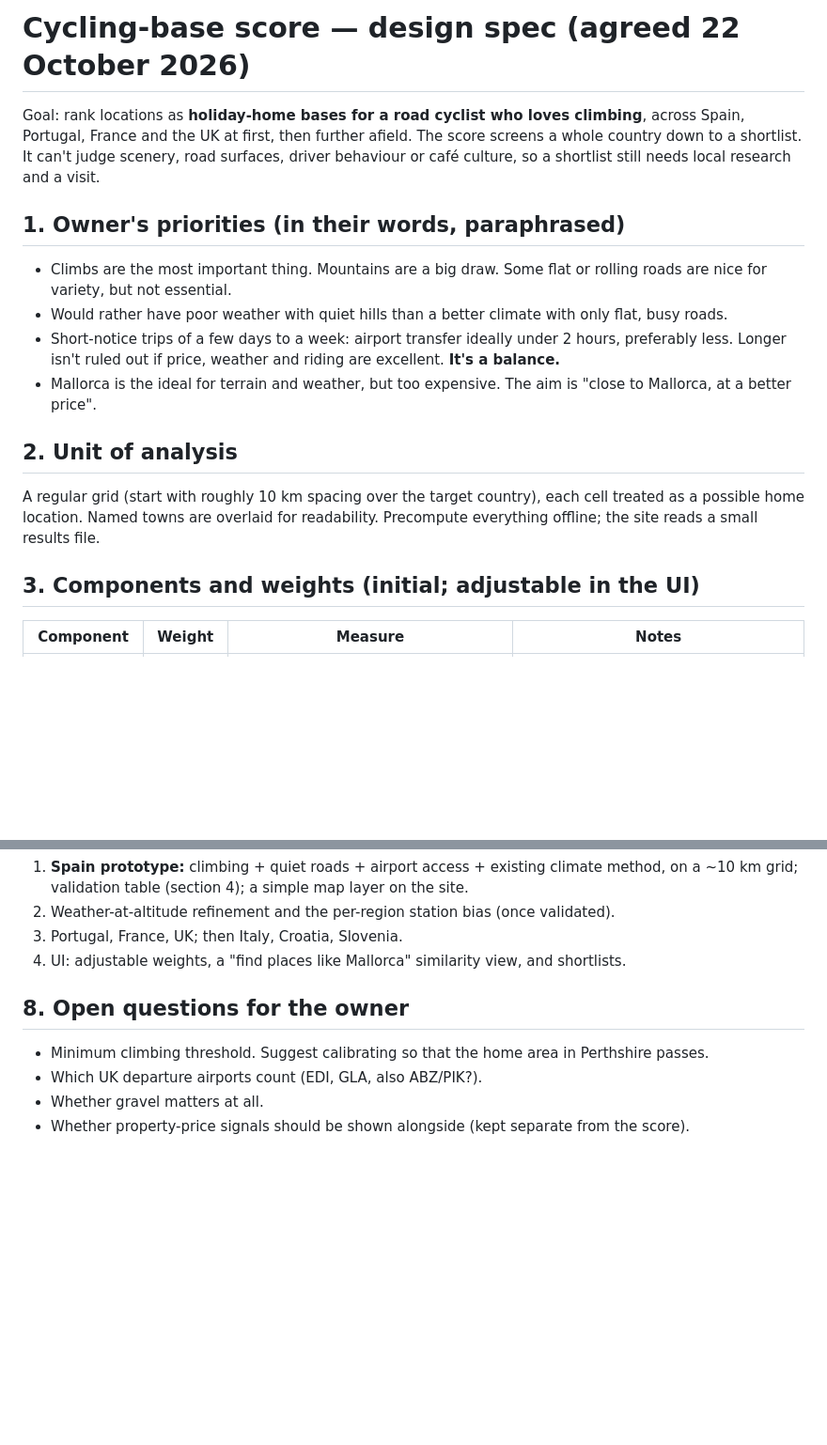
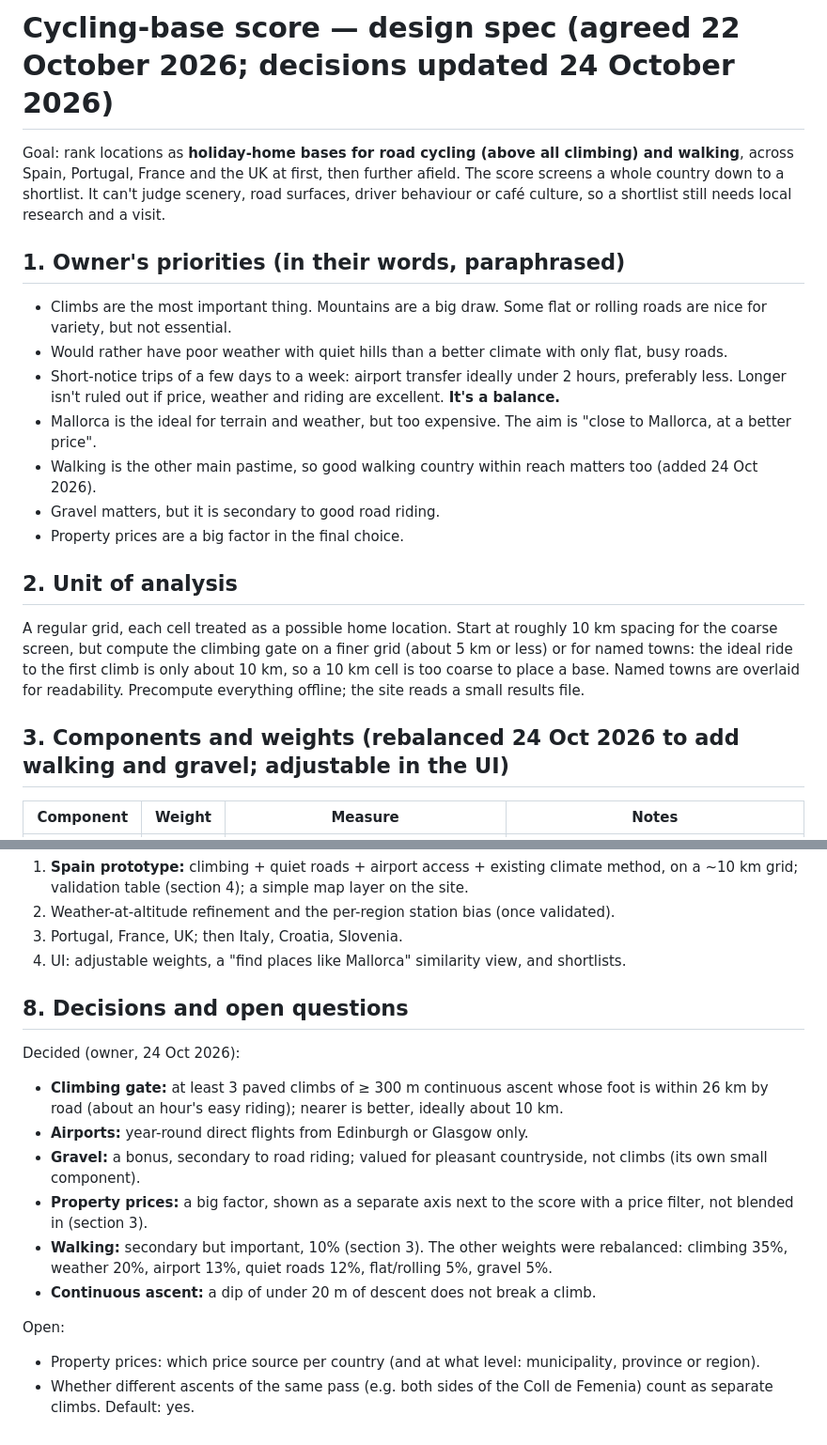
Before and after one commit to stuartwmvivers/Destination-Cycling, a Markdown page: docs/cycling-score-spec.md, 2 parts joined by grey strips. Shown at 94% size. GitHub-like rendering; blank space fills up the shorter version.

```diff
--- a/docs/cycling-score-spec.md
+++ b/docs/cycling-score-spec.md
@@ -1,6 +1,6 @@
-# Cycling-base score — design spec (agreed 22 October 2026)
+# Cycling-base score — design spec (agreed 22 October 2026; decisions updated 24 October 2026)
 
-Goal: rank locations as **holiday-home bases for a road cyclist who loves climbing**, across Spain, Portugal, France and the UK at first, then further afield. The score screens a whole country down to a shortlist. It can't judge scenery, road surfaces, driver behaviour or café culture, so a shortlist still needs local research and a visit.
+Goal: rank locations as **holiday-home bases for road cycling (above all climbing) and walking**, across Spain, Portugal, France and the UK at first, then further afield. The score screens a whole country down to a shortlist. It can't judge scenery, road surfaces, driver behaviour or café culture, so a shortlist still needs local research and a visit.
 
 ## 1. Owner's priorities (in their words, paraphrased)
 
@@ -8,12 +8,15 @@ Goal: rank locations as **holiday-home bases for a road cyclist who loves climbi
 - Would rather have poor weather with quiet hills than a better climate with only flat, busy roads.
 - Short-notice trips of a few days to a week: airport transfer ideally under 2 hours, preferably less. Longer isn't ruled out if price, weather and riding are excellent. **It's a balance.**
 - Mallorca is the ideal for terrain and weather, but too expensive. The aim is "close to Mallorca, at a better price".
+- Walking is the other main pastime, so good walking country within reach matters too (added 24 Oct 2026).
+- Gravel matters, but it is secondary to good road riding.
+- Property prices are a big factor in the final choice.
 
 ## 2. Unit of analysis
 
-A regular grid (start with roughly 10 km spacing over the target country), each cell treated as a possible home location. Named towns are overlaid for readability. Precompute everything offline; the site reads a small results file.
+A regular grid, each cell treated as a possible home location. Start at roughly 10 km spacing for the coarse screen, but compute the climbing gate on a finer grid (about 5 km or less) or for named towns: the ideal ride to the first climb is only about 10 km, so a 10 km cell is too coarse to place a base. Named towns are overlaid for readability. Precompute everything offline; the site reads a small results file.
 
-## 3. Components and weights (initial; adjustable in the UI)
+## 3. Components and weights (rebalanced 24 Oct 2026 to add walking and gravel; adjustable in the UI)
 
 | Component | Weight | Measure | Notes |
 |---|---|---|---|
@@ -49,9 +56,16 @@ Known good cycling bases must rank near the top of their country: e.g. **Mallorc
 3. Portugal, France, UK; then Italy, Croatia, Slovenia.
 4. UI: adjustable weights, a "find places like Mallorca" similarity view, and shortlists.
 
-## 8. Open questions for the owner
+## 8. Decisions and open questions
 
-- Minimum climbing threshold. Suggest calibrating so that the home area in Perthshire passes.
-- Which UK departure airports count (EDI, GLA, also ABZ/PIK?).
-- Whether gravel matters at all.
-- Whether property-price signals should be shown alongside (kept separate from the score).
+Decided (owner, 24 Oct 2026):
+- **Climbing gate:** at least 3 paved climbs of ≥ 300 m continuous ascent whose foot is within 26 km by road (about an hour's easy riding); nearer is better, ideally about 10 km.
+- **Airports:** year-round direct flights from Edinburgh or Glasgow only.
+- **Gravel:** a bonus, secondary to road riding; valued for pleasant countryside, not climbs (its own small component).
+- **Property prices:** a big factor, shown as a separate axis next to the score with a price filter, not blended in (section 3).
+- **Walking:** secondary but important, 10% (section 3). The other weights were rebalanced: climbing 35%, weather 20%, airport 13%, quiet roads 12%, flat/rolling 5%, gravel 5%.
+- **Continuous ascent:** a dip of under 20 m of descent does not break a climb.
+
+Open:
+- Property prices: which price source per country (and at what level: municipality, province or region).
+- Whether different ascents of the same pass (e.g. both sides of the Coll de Femenia) count as separate climbs. Default: yes.
```
Also changed, not shown: other parts of docs/cycling-score-spec.md (+10 -6 lines), HANDOVER.md (+4 -2 lines).
